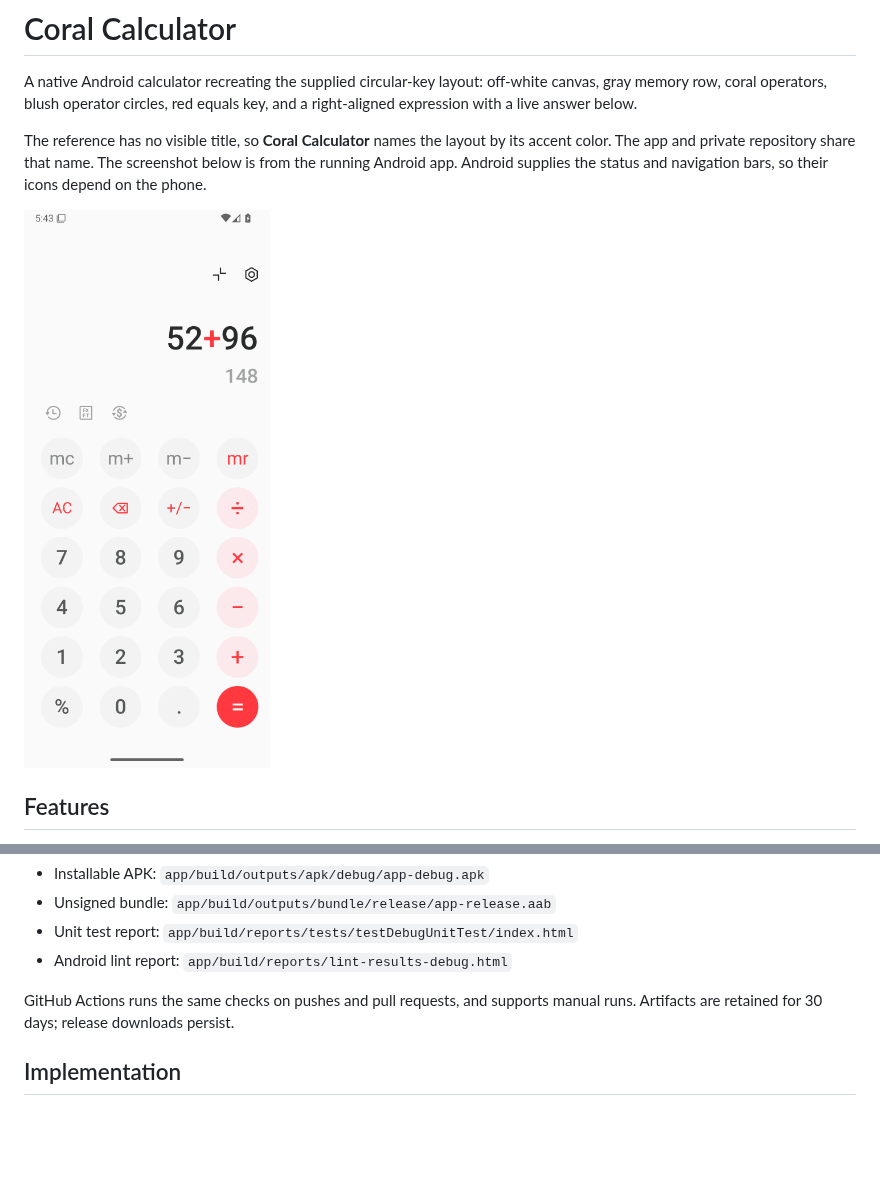
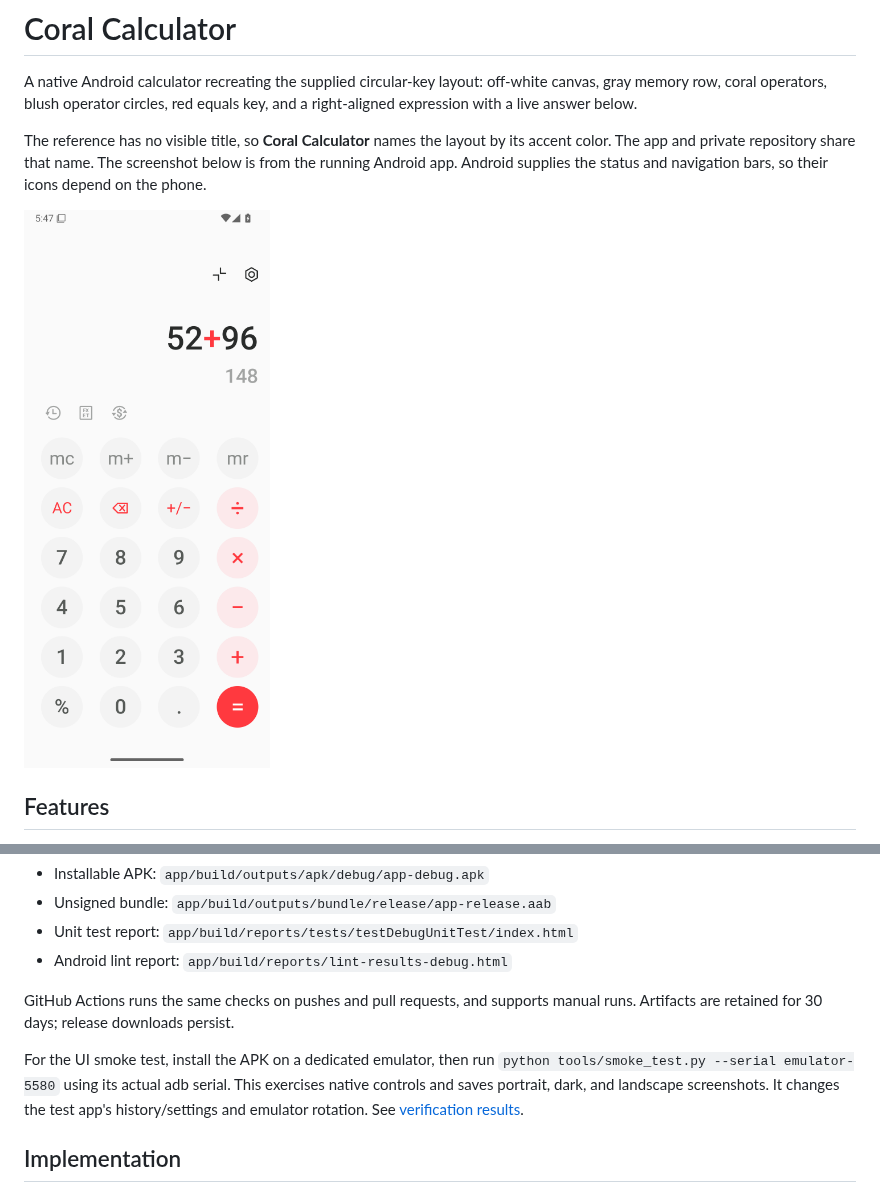
Before and after one commit to Shirochi-stack/coral-calculator, a Markdown page: README.md, 2 parts joined by grey strips. Drawn GitHub-style; pictures changed too: docs/screenshot.png; blank space fills up the shorter version.

Commit message:
Document verified Android build and emulator smoke checks

```diff
--- a/README.md
+++ b/README.md
@@ -45,6 +45,8 @@ Outputs:
 
 GitHub Actions runs the same checks on pushes and pull requests, and supports manual runs. Artifacts are retained for 30 days; release downloads persist.
 
+For the UI smoke test, install the APK on a dedicated emulator, then run `python tools/smoke_test.py --serial emulator-5580` using its actual adb serial. This exercises native controls and saves portrait, dark, and landscape screenshots. It changes the test app's history/settings and emulator rotation. See [verification results](docs/verification.md).
+
 ## Implementation
 
 `CalculatorLayout` places native controls using reference-derived proportions in portrait, with a separate arrangement in landscape. Toolbar graphics are vector paths. `CalculatorEngine` is pure Java and independently tested. `ConverterDialogs` provides native conversion forms. `MainActivity` handles interaction, history, settings, and local persistence.
```
Also changed, not shown: docs/verification.md (added, +46 -0 lines), docs/dark.png (added), docs/landscape.png (added), 1 other file.
